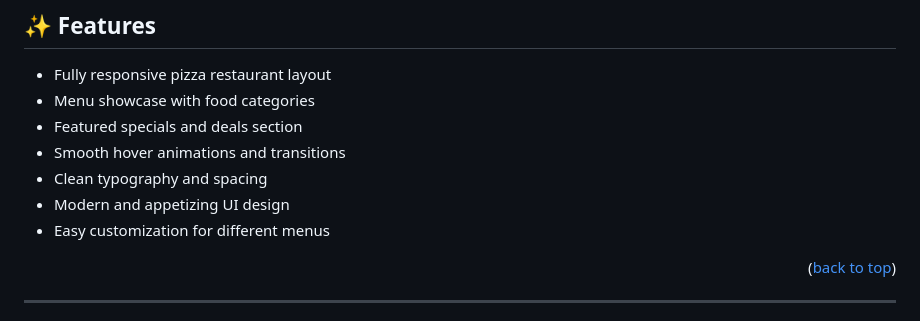
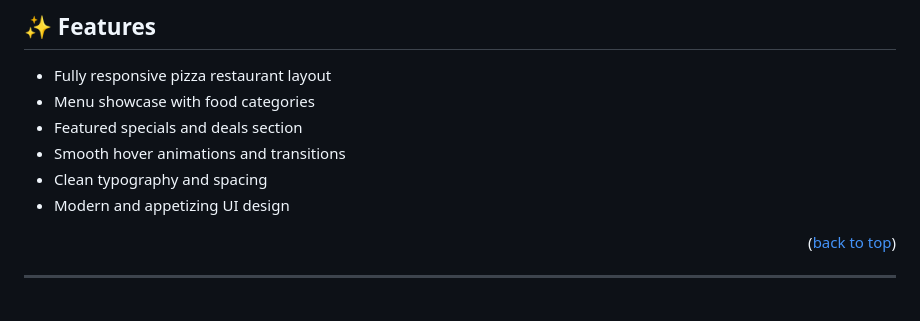
Before and after one commit to codewith-salman/Vincent-pizza-Website, a Markdown page: README.md, the part around the change. Drawn GitHub-style.

```diff
--- a/README.md
+++ b/README.md
@@ -80,7 +80,6 @@ This is a **front-end only project**, built for learning, UI practice, and portf
 - Smooth hover animations and transitions
 - Clean typography and spacing
 - Modern and appetizing UI design
-- Easy customization for different menus
 
 <p align="right">(<a href="#top">back to top</a>)</p>
 
```
